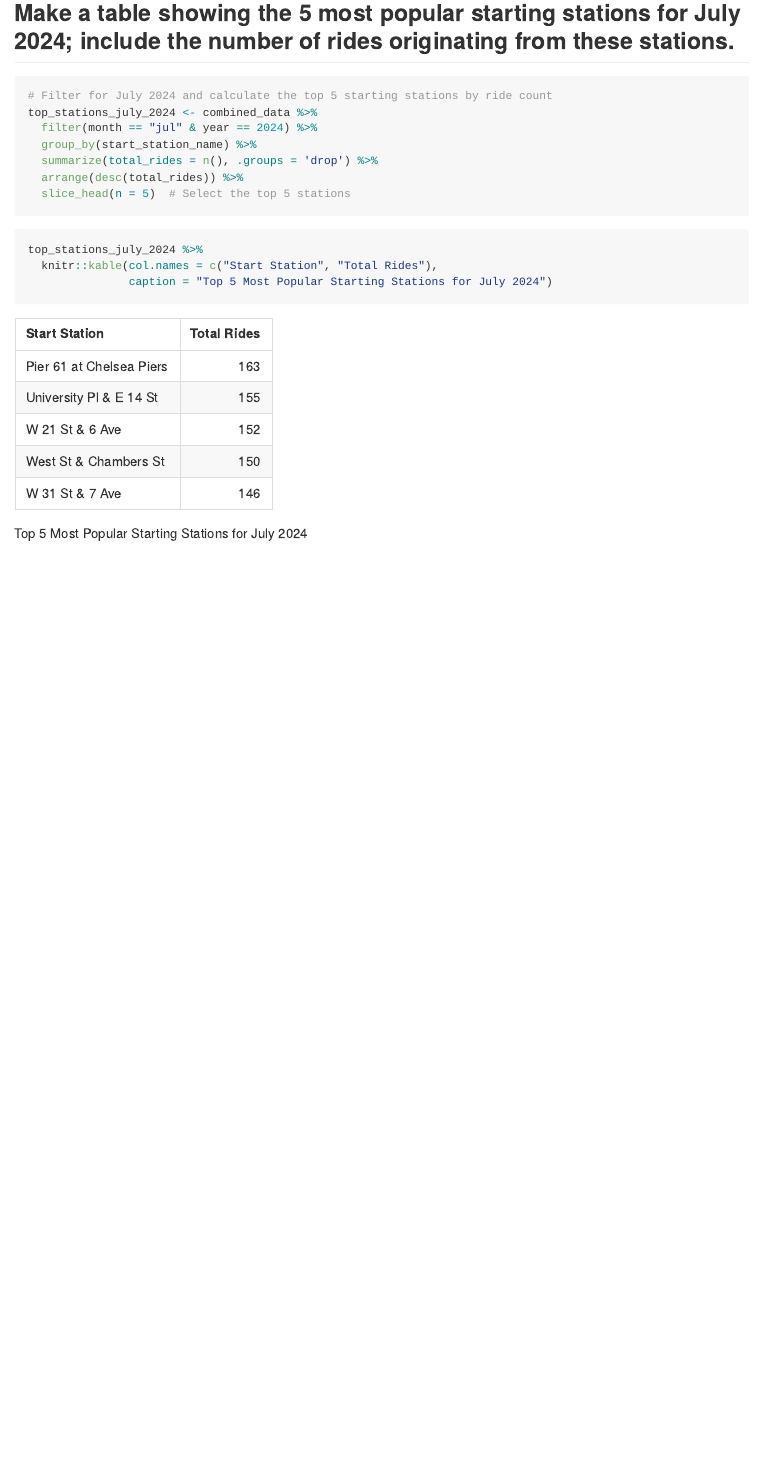
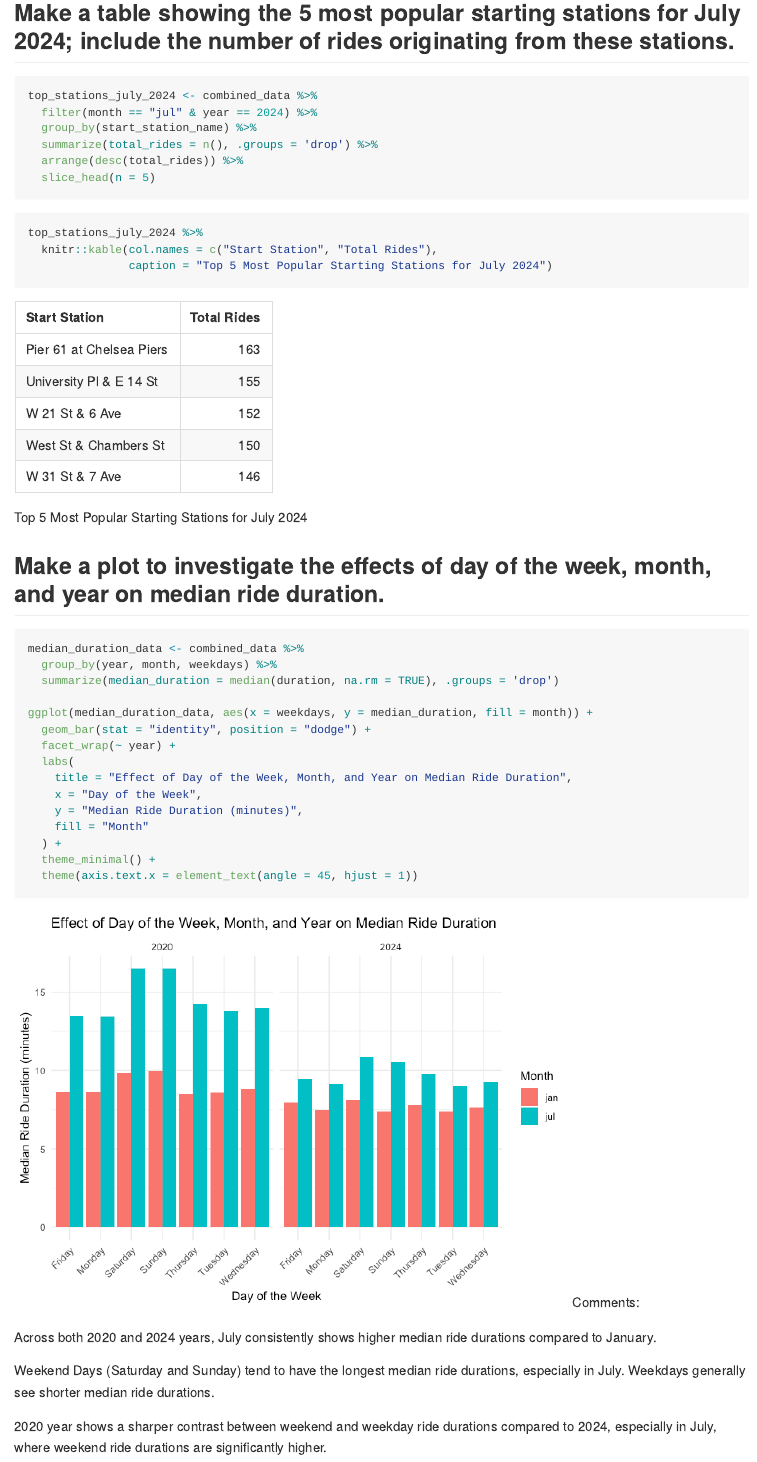
Before and after one commit to tianrong06/p8105_hw3_tc3326, an R Markdown document (p8105_hw3_tc3326.Rmd): the page in a window 1100 px wide, from 8450 px down. The pictures show the output file p8105_hw3_tc3326.md that the author committed with the source, drawn offline in the style of GitHub; long lines of code are wrapped.

Commit message:
Problem3: Make a plot to investigate the effects of day of the week, month, and year on median ride duration.

````diff
--- a/p8105_hw3_tc3326.Rmd
+++ b/p8105_hw3_tc3326.Rmd
@@ -182,18 +182,42 @@ The table shows that Citi Bike usage is significantly higher in July compared to
 ## Make a table showing the 5 most popular starting stations for July 2024; include the number of rides originating from these stations.
 
 ```{r}
-# Filter for July 2024 and calculate the top 5 starting stations by ride count
 top_stations_july_2024 <- combined_data %>%
   filter(month == "jul" & year == 2024) %>%
   group_by(start_station_name) %>%
   summarize(total_rides = n(), .groups = 'drop') %>%
   arrange(desc(total_rides)) %>%
-  slice_head(n = 5)  # Select the top 5 stations
+  slice_head(n = 5)
 ```
-
 
 ```{r}
 top_stations_july_2024 %>%
   knitr::kable(col.names = c("Start Station", "Total Rides"),
                caption = "Top 5 Most Popular Starting Stations for July 2024")
 ```
+
+## Make a plot to investigate the effects of day of the week, month, and year on median ride duration.
+```{r}
+median_duration_data <- combined_data %>%
+  group_by(year, month, weekdays) %>%
+  summarize(median_duration = median(duration, na.rm = TRUE), .groups = 'drop')
+
+ggplot(median_duration_data, aes(x = weekdays, y = median_duration, fill = month)) +
+  geom_bar(stat = "identity", position = "dodge") +
+  facet_wrap(~ year) +
+  labs(
+    title = "Effect of Day of the Week, Month, and Year on Median Ride Duration",
+    x = "Day of the Week",
+    y = "Median Ride Duration (minutes)",
+    fill = "Month"
+  ) +
+  theme_minimal() +
+  theme(axis.text.x = element_text(angle = 45, hjust = 1))
+```
+Comments:
+
+Across both 2020 and 2024 years, July consistently shows higher median ride durations compared to January.
+
+Weekend Days (Saturday and Sunday) tend to have the longest median ride durations, especially in July. Weekdays generally see shorter median ride durations.
+
+2020 year shows a sharper contrast between weekend and weekday ride durations compared to 2024, especially in July, where weekend ride durations are significantly higher.
````
Also changed, not shown: p8105_hw3_tc3326.md, p8105_hw3_tc3326_files/figure-gfm/unnamed-chunk-16-1.png (added).
